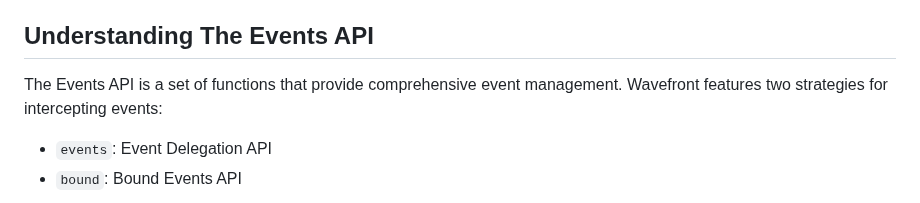
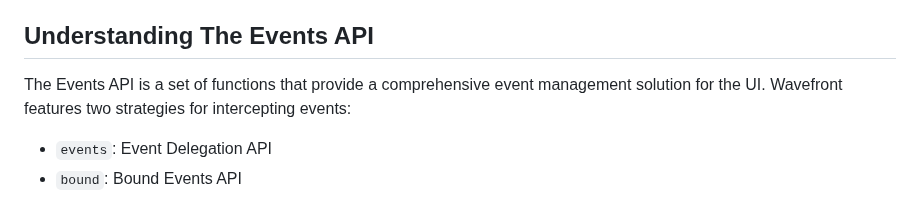
Before and after one commit to julienetie/wavefront, a Markdown page: docs/events.md, the part around the change. GitHub-like rendering.

```diff
--- a/docs/events.md
+++ b/docs/events.md
@@ -7,7 +7,7 @@ The Events API manages event listeners.
 
 ## Understanding The Events API
 
-The Events API is a set of functions that provide comprehensive event management.
+The Events API is a set of functions that provide a comprehensive event management solution for the UI.
 Wavefront features two strategies for intercepting events:
 - `events`: Event Delegation API
 - `bound`: Bound Events API
```
